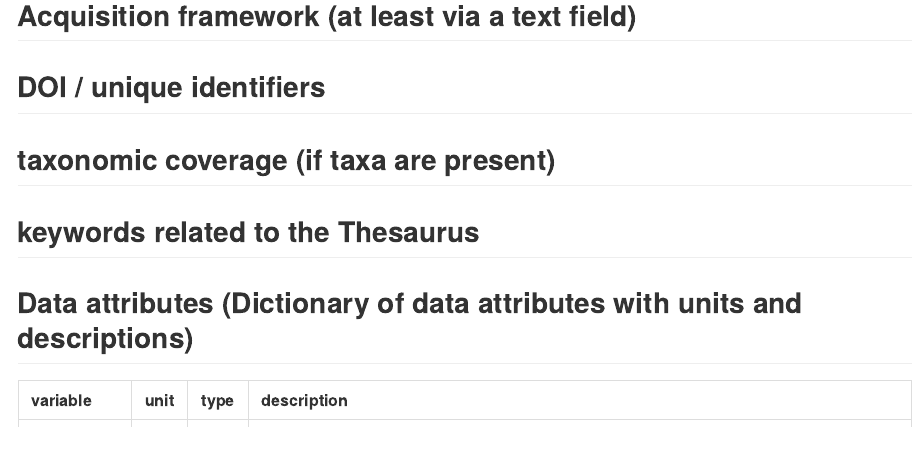
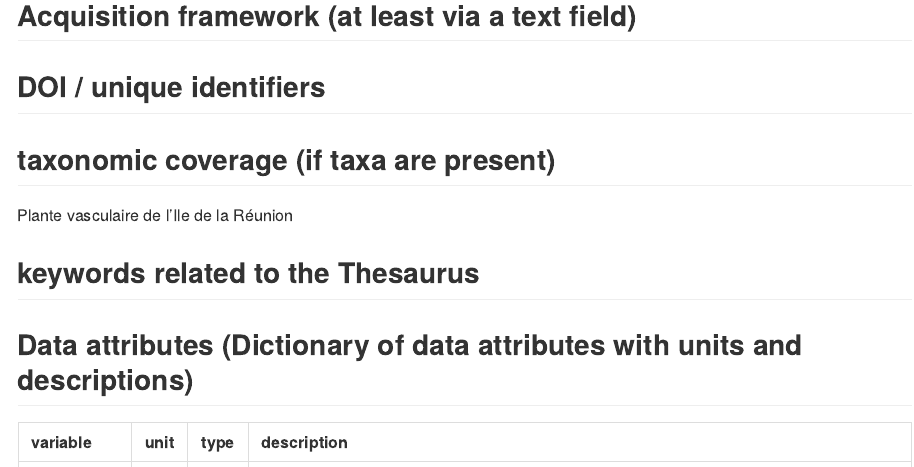
Before and after one commit to margauxrojat/cesab_open_data_project, an R Markdown document (README.Rmd): the page in a window 1100 px wide, from 1050 px down. The pictures show the output file README.md that the author committed with the source, drawn offline in the style of GitHub.

Commit message:
ajout taxo cov

```diff
--- a/README.Rmd
+++ b/README.Rmd
@@ -42,6 +42,8 @@ Margaux Rojat
 
 ##    taxonomic coverage (if taxa are present)
 
+Plante vasculaire de l'Ile de la Réunion
+
 ##    keywords related to the Thesaurus
 
 ##    Data attributes (Dictionary of data attributes with units and descriptions)
```
Also changed, not shown: README.md.
